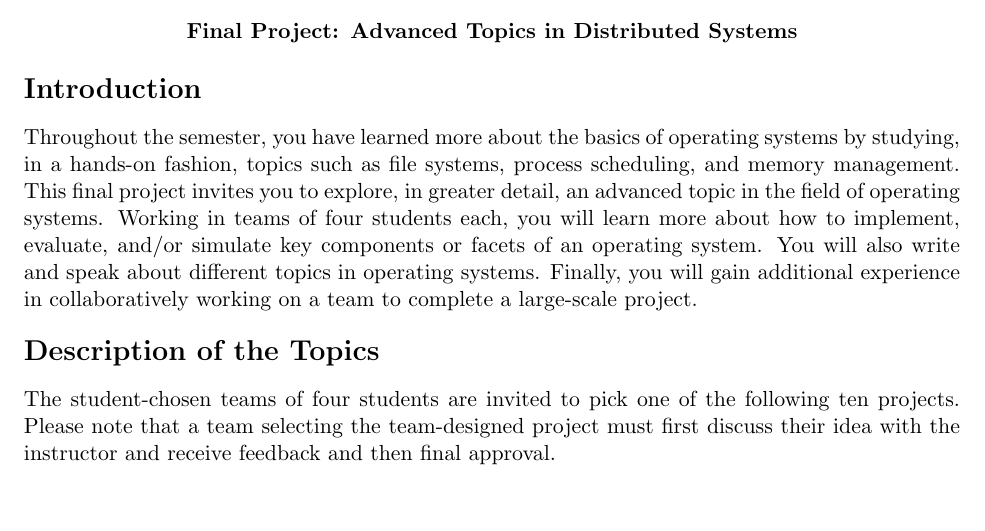
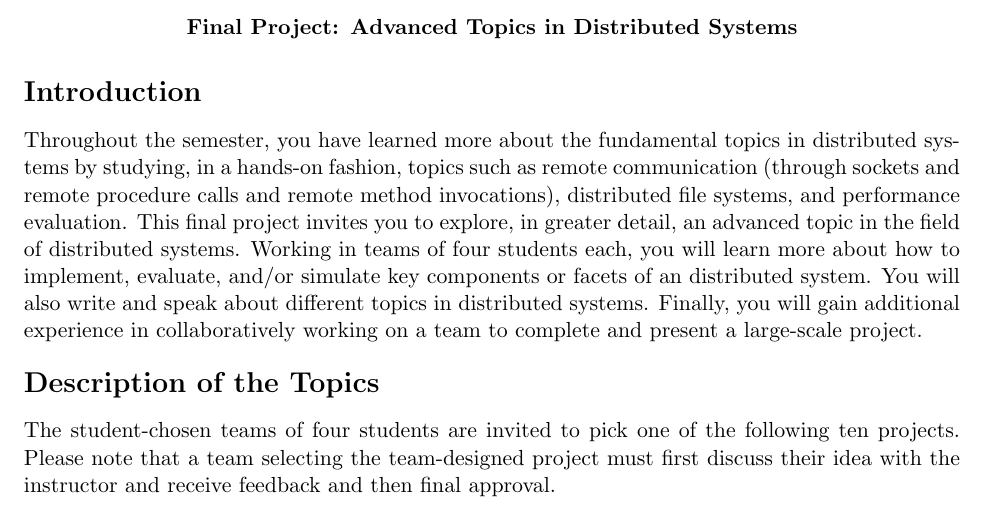
Before and after one commit to gkapfham/cs441S2016, a LaTeX document (labs/labfp/cs441S2016_fp.tex): part of page 1 of 3, cut so that both start at the same text, the shorter picture padded with empty space. Compiled offline with pdfLaTeX; a LaTeX package or settings file that is missing is left out.

Commit message:
Finishing the description of the cs441S2016_fp.

```diff
--- a/labs/labfp/cs441S2016_fp.tex
+++ b/labs/labfp/cs441S2016_fp.tex
@@ -7,12 +7,13 @@
 
 \section*{Introduction}
 
-Throughout the semester, you have learned more about the basics of operating systems by studying, in a hands-on fashion,
-topics such as file systems, process scheduling, and memory management.  This final project invites you to explore, in
-greater detail, an advanced topic in the field of operating systems. Working in teams of four students each, you will
-learn more about how to implement, evaluate, and/or simulate key components or facets of an operating system. You will
-also write and speak about different topics in operating systems.  Finally, you will gain additional experience in
-collaboratively working on a team to complete a large-scale project.
+Throughout the semester, you have learned more about the fundamental topics in distributed systems by studying, in a
+hands-on fashion, topics such as remote communication (through sockets and remote procedure calls and remote method
+invocations), distributed file systems, and performance evaluation. This final project invites you to explore, in
+greater detail, an advanced topic in the field of distributed systems. Working in teams of four students each, you will
+learn more about how to implement, evaluate, and/or simulate key components or facets of an distributed system. You will
+also write and speak about different topics in distributed systems.  Finally, you will gain additional experience in
+collaboratively working on a team to complete and present a large-scale project.
 
 \section*{Description of the Topics}
 
```
